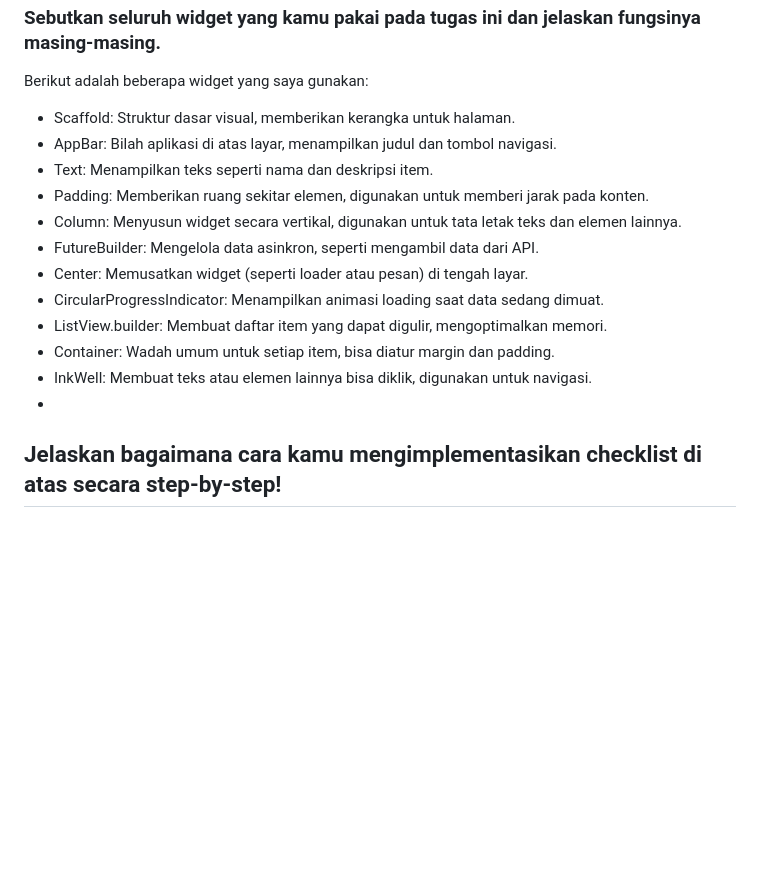
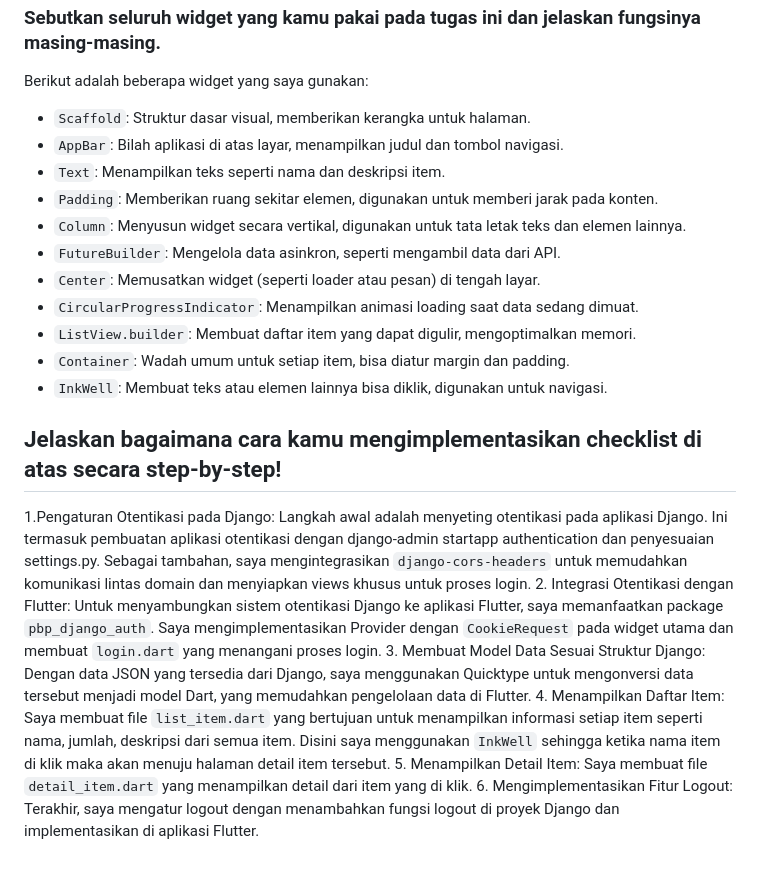
Before and after one commit to vinkakniv/LiteraLink, a Markdown page: README.md, the part around the change. GitHub-like rendering; blank space fills up the shorter version.

Commit message:
selesai tugas 9

```diff
--- a/README.md
+++ b/README.md
@@ -226,16 +226,29 @@ Proses autentikasi dimulai ketika pengguna memasukkan data akun mereka (seperti
 
 ### Sebutkan seluruh widget yang kamu pakai pada tugas ini dan jelaskan fungsinya masing-masing.
 Berikut adalah beberapa widget yang saya gunakan:
-- Scaffold: Struktur dasar visual, memberikan kerangka untuk halaman.
-- AppBar: Bilah aplikasi di atas layar, menampilkan judul dan tombol navigasi.
-- Text: Menampilkan teks seperti nama dan deskripsi item.
-- Padding: Memberikan ruang sekitar elemen, digunakan untuk memberi jarak pada konten.
-- Column: Menyusun widget secara vertikal, digunakan untuk tata letak teks dan elemen lainnya.
-- FutureBuilder: Mengelola data asinkron, seperti mengambil data dari API.
-- Center: Memusatkan widget (seperti loader atau pesan) di tengah layar.
-- CircularProgressIndicator: Menampilkan animasi loading saat data sedang dimuat.
-- ListView.builder: Membuat daftar item yang dapat digulir, mengoptimalkan memori.
-- Container: Wadah umum untuk setiap item, bisa diatur margin dan padding.
-- InkWell: Membuat teks atau elemen lainnya bisa diklik, digunakan untuk navigasi.
--
+- `Scaffold`: Struktur dasar visual, memberikan kerangka untuk halaman.
+- `AppBar`: Bilah aplikasi di atas layar, menampilkan judul dan tombol navigasi.
+- `Text`: Menampilkan teks seperti nama dan deskripsi item.
+- `Padding`: Memberikan ruang sekitar elemen, digunakan untuk memberi jarak pada konten.
+- `Column`: Menyusun widget secara vertikal, digunakan untuk tata letak teks dan elemen lainnya.
+- `FutureBuilder`: Mengelola data asinkron, seperti mengambil data dari API.
+- `Center`: Memusatkan widget (seperti loader atau pesan) di tengah layar.
+- `CircularProgressIndicator`: Menampilkan animasi loading saat data sedang dimuat.
+- `ListView.builder`: Membuat daftar item yang dapat digulir, mengoptimalkan memori.
+- `Container`: Wadah umum untuk setiap item, bisa diatur margin dan padding.
+- `InkWell`: Membuat teks atau elemen lainnya bisa diklik, digunakan untuk navigasi.
+
 ## Jelaskan bagaimana cara kamu mengimplementasikan checklist di atas secara step-by-step!
+1.Pengaturan Otentikasi pada Django:
+Langkah awal adalah menyeting otentikasi pada aplikasi Django. Ini termasuk pembuatan aplikasi otentikasi dengan django-admin startapp authentication dan penyesuaian settings.py.
+Sebagai tambahan, saya mengintegrasikan `django-cors-headers` untuk memudahkan komunikasi lintas domain dan menyiapkan views khusus untuk proses login.
+2. Integrasi Otentikasi dengan Flutter:
+Untuk menyambungkan sistem otentikasi Django ke aplikasi Flutter, saya memanfaatkan package `pbp_django_auth`. Saya mengimplementasikan Provider dengan `CookieRequest` pada widget utama dan membuat `login.dart` yang menangani proses login.
+3. Membuat Model Data Sesuai Struktur Django:
+Dengan data JSON yang tersedia dari Django, saya menggunakan Quicktype untuk mengonversi data tersebut menjadi model Dart, yang memudahkan pengelolaan data di Flutter.
+4. Menampilkan Daftar Item:
+Saya membuat file `list_item.dart` yang bertujuan untuk menampilkan informasi setiap item seperti nama, jumlah, deskripsi dari semua item. Disini saya menggunakan `InkWell` sehingga ketika nama item di klik maka akan menuju halaman detail item tersebut.
+5. Menampilkan Detail Item:
+Saya membuat file `detail_item.dart` yang menampilkan detail dari item yang di klik.
+6. Mengimplementasikan Fitur Logout:
+Terakhir, saya mengatur logout dengan menambahkan fungsi logout di proyek Django dan implementasikan di aplikasi Flutter.
```
